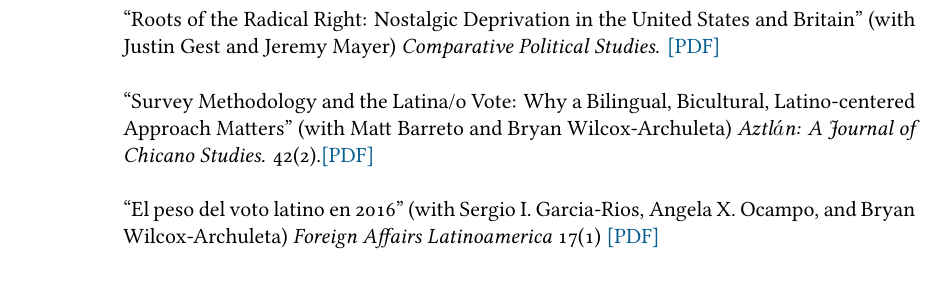
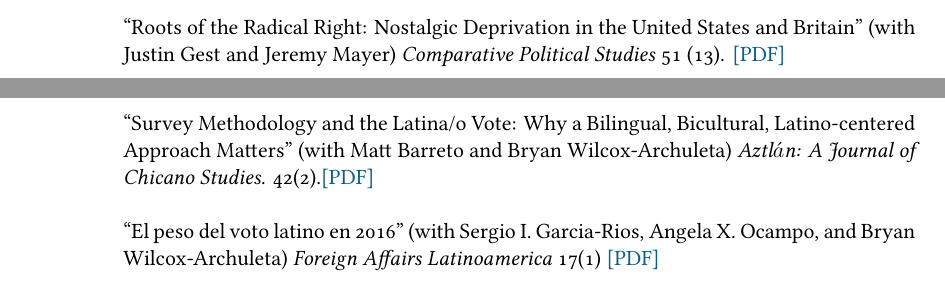
Before and after one commit to tylerreny/tylerreny.github.io, a LaTeX CV (pdf/cv-reny.tex): part of page 2 of 5 before the commit and two parts of pages 1 and 2 of 5 after it, the two joined at a grey line, cut so that both start at the same text. Compiled offline with XeLaTeX; a missing font is replaced by an installed copy or a similar font.

Commit message:
updatecv

```diff
--- a/pdf/cv-reny.tex
+++ b/pdf/cv-reny.tex
@@ -84,11 +84,11 @@
 
 \years{} ``Protecting the Right to Discriminate: The Second Great Migration and Racial Threat in the American West'' (with Ben Newman) \textit{American Political Science Review.} \href{http://tylerreny.github.io/pdf/pubs/reny_newman_apsr_2018.pdf}{[PDF]} \href{http://tylerreny.github.io/pdf/pubs/reny_newman_apsr_2018_SI.pdf}{[Appendix]}\\
 
+\years{} ``Roots of the Radical Right: Nostalgic Deprivation in the United States and Britain'' (with Justin Gest and Jeremy Mayer) \textit{Comparative Political Studies} 51 (13). \href{http://tylerreny.github.io/pdf/pubs/reny_2017_cps_final.pdf}{[PDF]}\\
+
 \years{} ``Immigrant Political Ambition:  New Americans and the Quest for Political Office'' (with Paru Shah) \textit{Social Sciences Quarterly} 99 (3): 1038-1059.\href{http://tylerreny.github.io/pdf/pubs/reny_shah_2018_ssq_immigrant_ambition.pdf}{[PDF]}\\
 
 \years{2017}``Demographic Change, Latino Countermobilization, and the Politics of Immigration in U.S. Senate Campaigns'' \textit{Political Research Quarterly} 70 (4) \href{http://tylerreny.github.io/pdf/pubs/reny_2017_prq_final.pdf}{[PDF]} \href{http://tylerreny.github.io/pdf/pubs/reny_2017_prq_final_supp.pdf}{[Supplement]}\\
-
-\years{} ``Roots of the Radical Right: Nostalgic Deprivation in the United States and Britain'' (with Justin Gest and Jeremy Mayer) \textit{Comparative Political Studies}. \href{http://tylerreny.github.io/pdf/pubs/reny_2017_cps_final.pdf}{[PDF]}\\
 
 \years{}``Survey Methodology and the Latina/o Vote: Why a Bilingual, Bicultural, Latino-centered Approach Matters'' (with Matt Barreto and Bryan Wilcox-Archuleta) \textit{Aztl$\acute{a}$n: A Journal of Chicano Studies.} 42(2).\href{http://tylerreny.github.io/pdf/pubs/reny_2017_aztlan_final.pdf}{ [PDF]}\\
 
```
Also changed, not shown: pdf/cv-reny.pdf, 5 other files.
